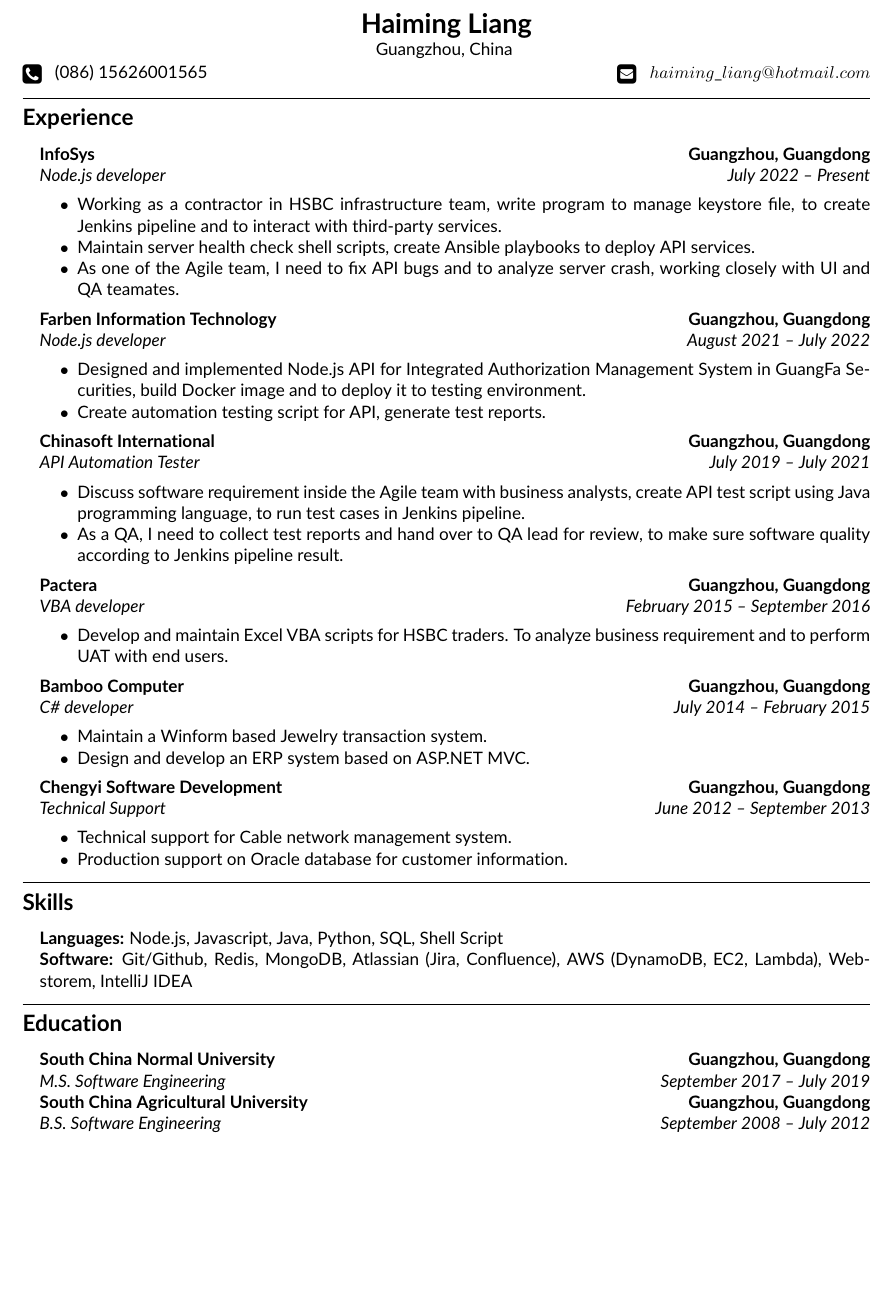
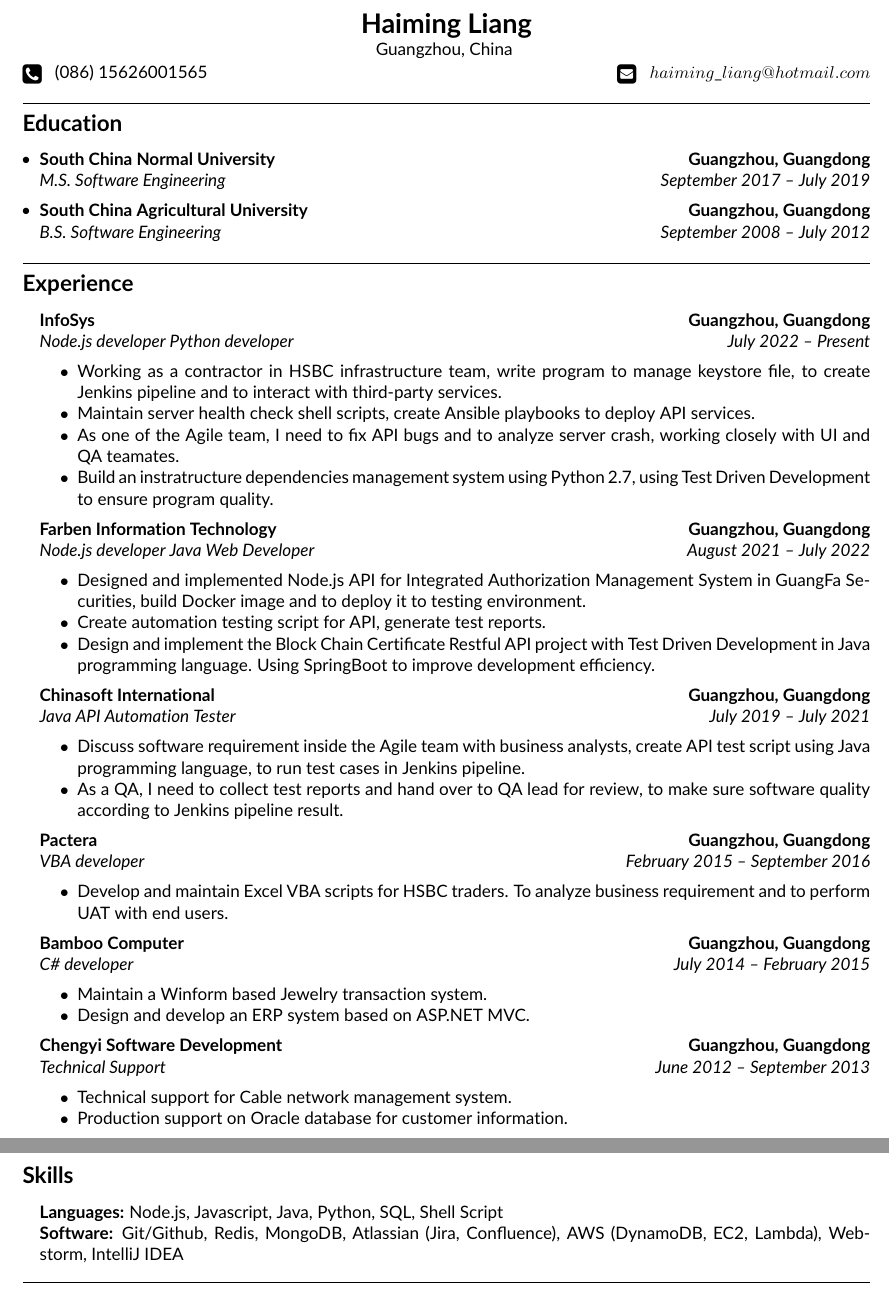
Before and after one commit to hoiming/resume, a LaTeX CV (resume.tex): part of the page before the commit and two parts of pages 1 and 2 of 2 after it, the two joined at a grey line, cut so that both start at the same text, the shorter picture padded with empty space. Compiled offline with pdfLaTeX.

Commit message:
move education block to the begining

```diff
--- a/resume.tex
+++ b/resume.tex
@@ -55,6 +55,30 @@
 
 \hrule
 \vspace{-1em}
+
+\subsection*{\Large Education}
+
+\begin{itemize}[leftmargin=1em]
+	\parskip=0.1em
+
+	\item
+	      \headerrow
+	      {\textbf{South China Normal University}}
+	      {\textbf{Guangzhou, Guangdong}}
+	      \headerrow
+	      {\emph{M.S. Software Engineering}}
+	      {\emph{September 2017 -- July 2019}}
+    \item
+            \headerrow
+	      {\textbf{South China Agricultural University}}
+	      {\textbf{Guangzhou, Guangdong}}
+	      \headerrow
+	      {\emph{B.S. Software Engineering}}
+	      {\emph{September 2008 -- July 2012}}
+
+\end{itemize}
+\hrule
+\vspace{-1em}
 \subsection*{\Large Experience}
 
 \renewcommand\labelitemi{}
@@ -68,12 +92,13 @@
 	      {\textbf{InfoSys}}
 	      {\textbf{Guangzhou, Guangdong}}
 	      \headerrow
-	      {\emph{Node.js developer}}
+	      {\emph{Node.js developer Python developer}}
 	      {\emph{July 2022 -- Present}}
 	      \begin{itemize*}
 	      	\item Working as a contractor in HSBC infrastructure team, write program to manage keystore file, to create Jenkins pipeline and to interact with third-party services.
 	      	\item Maintain server health check shell scripts, create Ansible playbooks to deploy API services.
 	      	\item As one of the Agile team, I need to fix API bugs and to analyze server crash, working closely with UI and QA teamates.
+                 \item Build an instratructure dependencies management system using Python 2.7, using Test Driven Development to ensure program quality.
 	      \end{itemize*}
 
 	\item
@@ -81,18 +106,19 @@
 	      {\textbf{Farben Information Technology}}
 	      {\textbf{Guangzhou, Guangdong}}
 	      \headerrow
-	      {\emph{Node.js developer}}
+	      {\emph{Node.js developer Java Web Developer}}
 	      {\emph{August 2021 -- July 2022}}
 	      \begin{itemize*}
 	      	\item Designed and implemented Node.js API for Integrated Authorization Management System in GuangFa Securities, build Docker image and to deploy it to testing environment.
 	      	\item Create automation testing script for API, generate test reports.
+                \item Design and implement the Block Chain Certificate Restful API project with Test Driven Development in Java programming language. Using SpringBoot to improve development efficiency.
 	      \end{itemize*}
     \item
             \headerrow
             {\textbf{Chinasoft International}}
 	      {\textbf{Guangzhou, Guangdong}}
 	      \headerrow
-	      {\emph{API Automation Tester}}
+	      {\emph{Java API Automation Tester}}
 	      {\emph{July 2019 -- July 2021}}
 	      \begin{itemize*}
 	      	\item Discuss software requirement inside the Agile team with business analysts, create API test script using Java programming language, to run test cases in Jenkins pipeline.
@@ -143,30 +169,11 @@
 	\item \textbf{Languages:}
 	      Node.js, Javascript, Java, Python, SQL, Shell Script
 	\item \textbf{Software:}
-	      Git/Github, Redis, MongoDB, Atlassian (Jira, Confluence), AWS (DynamoDB, EC2, Lambda), Webstorem, IntelliJ IDEA
+	      Git/Github, Redis, MongoDB, Atlassian (Jira, Confluence), AWS (DynamoDB, EC2, Lambda), Webstorm, IntelliJ IDEA
 \end{itemize}
 
 \hrule
 \vspace{-1em}
-\subsection*{\Large Education}
 
-\begin{itemize}[leftmargin=1em]
-	\parskip=0.1em
-
-	\item
-	      \headerrow
-	      {\textbf{South China Normal University}}
-	      {\textbf{Guangzhou, Guangdong}}
-	      \headerrow
-	      {\emph{M.S. Software Engineering}}
-	      {\emph{September 2017 -- July 2019}}
-            \headerrow
-	      {\textbf{South China Agricultural University}}
-	      {\textbf{Guangzhou, Guangdong}}
-	      \headerrow
-	      {\emph{B.S. Software Engineering}}
-	      {\emph{September 2008 -- July 2012}}
-
-\end{itemize}
 
 \end{document}
```
